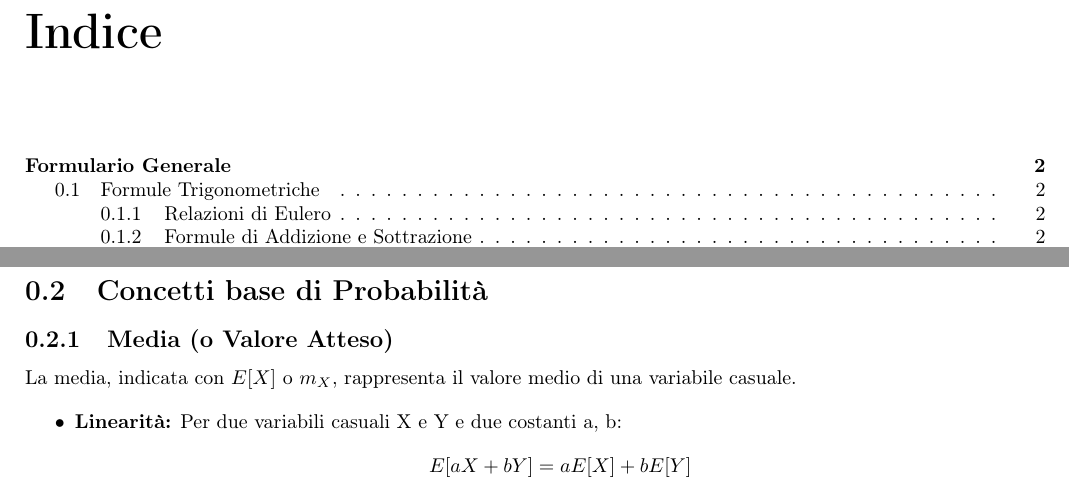
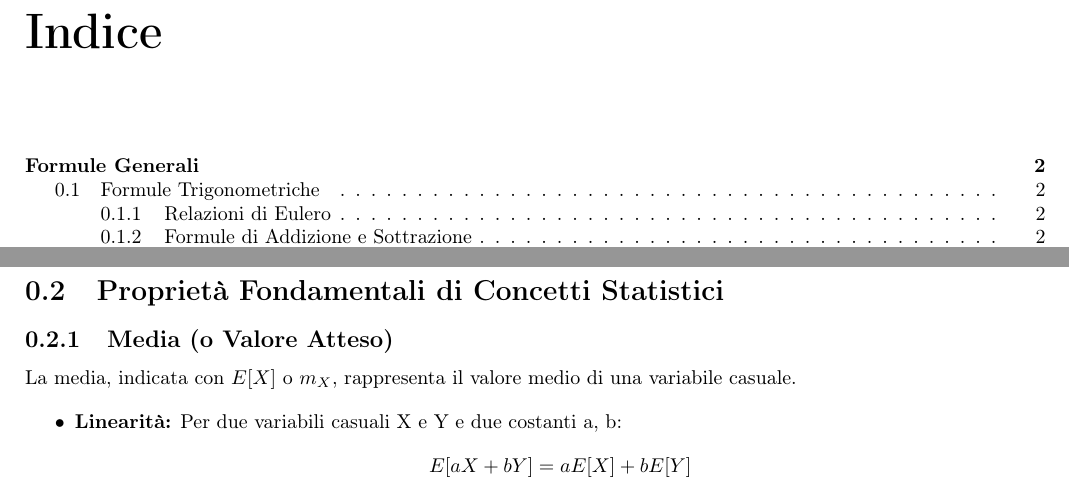
Before and after one commit to scamgi/sc-cheatsheet, a LaTeX document (main.tex, which reads chapters/formule_generali.tex): two parts of pages 2 and 4 of 15, joined at a grey line, cut so that both start at the same text. Compiled offline with pdfLaTeX.

Commit message:
fix: fix the name of formule generali in the index

```diff
--- a/chapters/formule_generali.tex
+++ b/chapters/formule_generali.tex
@@ -43,7 +43,7 @@ Utili per linearizzare espressioni con potenze di seni e coseni, che spesso emer
     \item \textbf{Periodicità:} $\cos(\theta + 2k\pi) = \cos(\theta)$, $\sin(\theta + 2k\pi) = \sin(\theta)$ per $k \in \mathbb{Z}$.
 \end{itemize}
 
-\section{Concetti base di Probabilità}
+\section{Proprietà Fondamentali di Concetti Statistici}
 
 \subsection{Media (o Valore Atteso)}
 La media, indicata con $E[X]$ o $m_X$, rappresenta il valore medio di una variabile casuale.
```
Also changed, not shown: chapters/formule_generali.tex (2 more changed lines).
